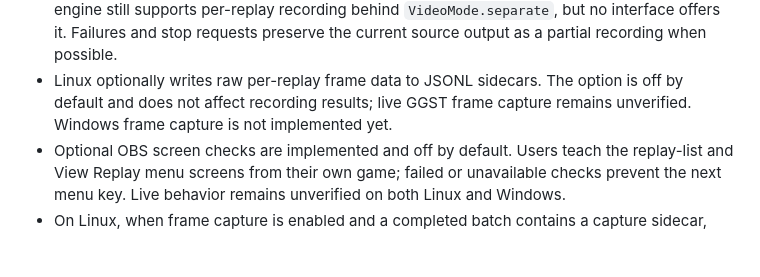
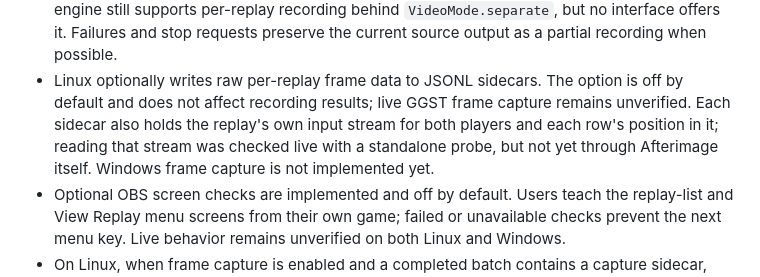
Before and after one commit to Soejii/afterimage, a Markdown page: docs/status.md, the part around the change. Rendered like a GitHub page; blank space fills up the shorter version.

```diff
--- a/docs/status.md
+++ b/docs/status.md
@@ -38,7 +38,10 @@ Version `0.3.0+6` is an alpha desktop release:
   preserve the current source output as a partial recording when possible.
 - Linux optionally writes raw per-replay frame data to JSONL sidecars. The option
   is off by default and does not affect recording results; live GGST frame
-  capture remains unverified. Windows frame capture is not implemented yet.
+  capture remains unverified. Each sidecar also holds the replay's own input
+  stream for both players and each row's position in it; reading that stream
+  was checked live with a standalone probe, but not yet through Afterimage
+  itself. Windows frame capture is not implemented yet.
 - Optional OBS screen checks are implemented and off by default. Users teach
   the replay-list and View Replay menu screens from their own game; failed or
   unavailable checks prevent the next menu key. Live behavior remains
```
Also changed, not shown: docs/architecture.md (+3 -1 lines).
